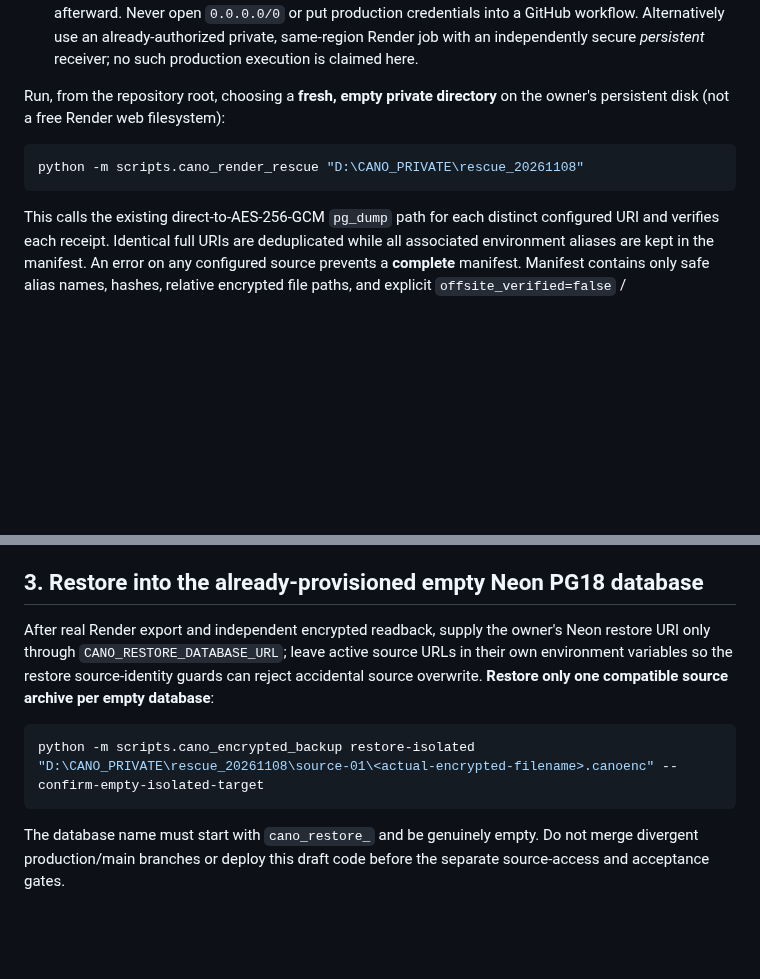
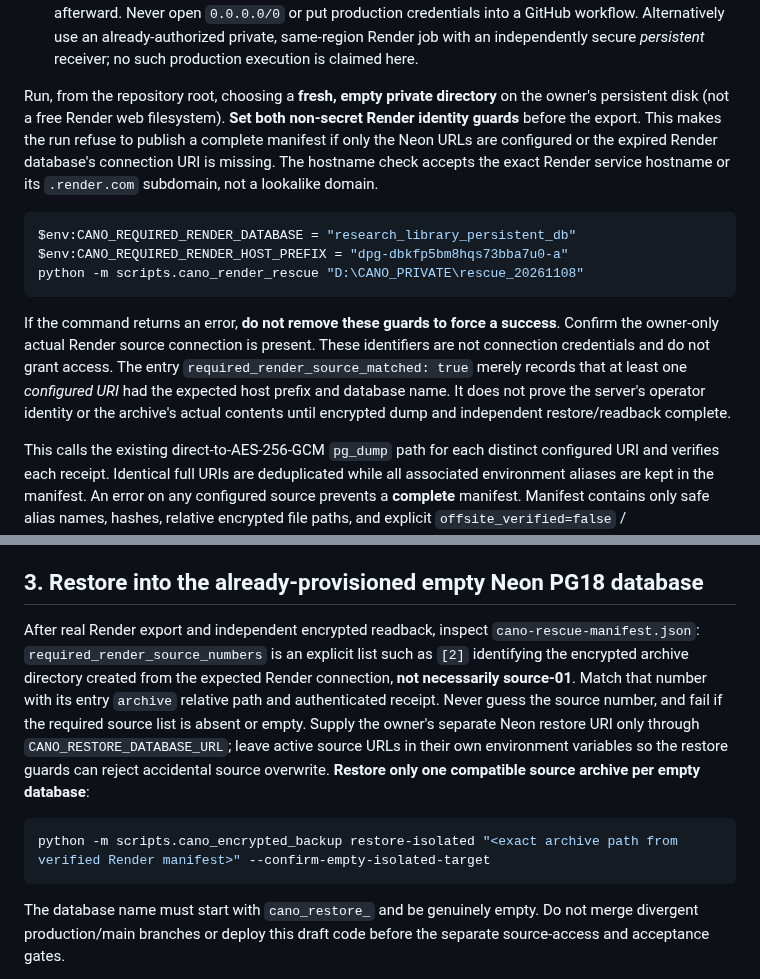
Before and after one commit to aydinefe2025-svg/Benim-AI-asistan-m, a Markdown page: docs/CANO_RENDER_NEON_OPERATOR_RESCUE_2026-11-08.md, 2 parts joined by grey strips. GitHub-like rendering; blank space fills up the shorter version.

Commit message:
docs: enforce Render identity guards and select actual Render archive index before restore

````diff
--- a/docs/CANO_RENDER_NEON_OPERATOR_RESCUE_2026-11-08.md
+++ b/docs/CANO_RENDER_NEON_OPERATOR_RESCUE_2026-11-08.md
@@ -37,11 +37,26 @@ Only on the owner's persistent private Windows/Linux host:
   execution is claimed here.
 
 Run, from the repository root, choosing a **fresh, empty private directory**
-on the owner's persistent disk (not a free Render web filesystem):
+on the owner's persistent disk (not a free Render web filesystem).
+**Set both non-secret Render identity guards** before the export. This makes
+the run refuse to publish a complete manifest if only the Neon URLs are
+configured or the expired Render database's connection URI is missing.
+The hostname check accepts the exact Render service hostname or its
+`.render.com` subdomain, not a lookalike domain.
 
 ```powershell
+$env:CANO_REQUIRED_RENDER_DATABASE = "research_library_persistent_db"
+$env:CANO_REQUIRED_RENDER_HOST_PREFIX = "dpg-dbkfp5bm8hqs73bba7u0-a"
 python -m scripts.cano_render_rescue "D:\CANO_PRIVATE\rescue_20261108"
 ```
+
+If the command returns an error, **do not remove these guards to force a
+success**. Confirm the owner-only actual Render source connection is present.
+These identifiers are not connection credentials and do not grant access.
+The entry `required_render_source_matched: true` merely records that at
+least one *configured URI* had the expected host prefix and database name.
+It does not prove the server's operator identity or the archive's actual
+contents until encrypted dump and independent restore/readback complete.
 
 This calls the existing direct-to-AES-256-GCM `pg_dump` path for each distinct
 configured URI and verifies each receipt. Identical full URIs are deduplicated
@@ -65,14 +80,19 @@ key out of the backup provider. Do not publish an archive in public GitHub.
 
 ## 3. Restore into the already-provisioned empty Neon PG18 database
 
-After real Render export and independent encrypted readback, supply the owner's
-Neon restore URI only through `CANO_RESTORE_DATABASE_URL`; leave active source
-URLs in their own environment variables so the restore source-identity guards
-can reject accidental source overwrite. **Restore only one compatible source
-archive per empty database**:
+After real Render export and independent encrypted readback, inspect
+`cano-rescue-manifest.json`: `required_render_source_numbers` is an
+explicit list such as `[2]` identifying the encrypted archive directory
+created from the expected Render connection, **not necessarily source-01**.
+Match that number with its entry `archive` relative path and authenticated
+receipt. Never guess the source number, and fail if the required source list
+is absent or empty. Supply the owner's separate Neon restore URI only through
+`CANO_RESTORE_DATABASE_URL`; leave active source URLs in their own environment
+variables so the restore guards can reject accidental source overwrite.
+**Restore only one compatible source archive per empty database**:
 
 ```powershell
-python -m scripts.cano_encrypted_backup restore-isolated "D:\CANO_PRIVATE\rescue_20261108\source-01\<actual-encrypted-filename>.canoenc" --confirm-empty-isolated-target
+python -m scripts.cano_encrypted_backup restore-isolated "<exact archive path from verified Render manifest>" --confirm-empty-isolated-target
 ```
 
 The database name must start with `cano_restore_` and be genuinely empty.
````
